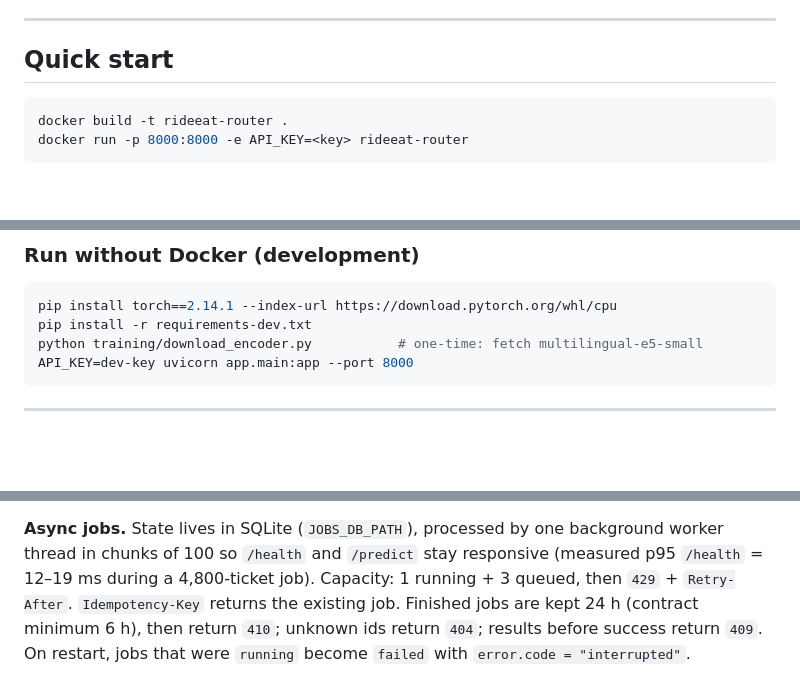
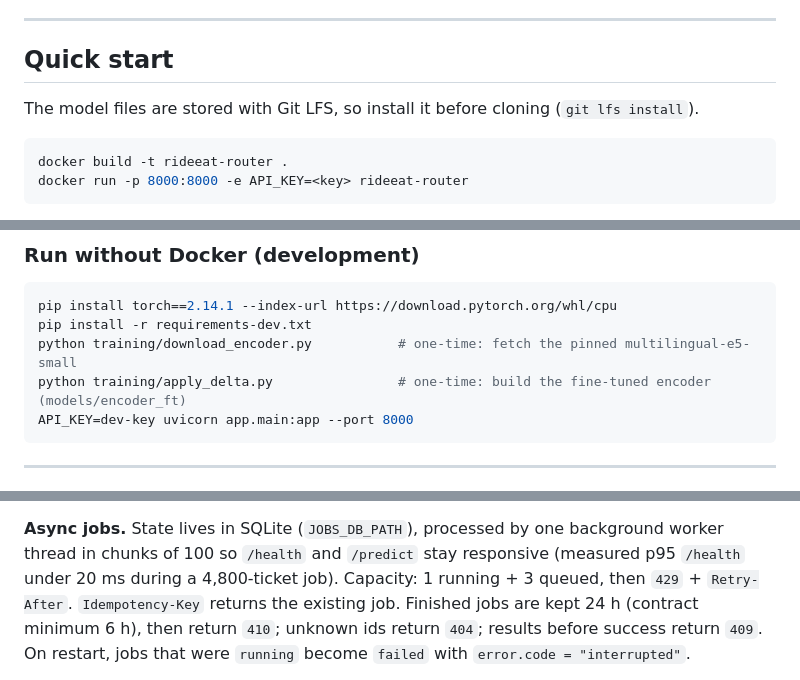
Before and after one commit to Sankha-Kuruppu/Automated-Customer-Ticket-Managemet-System, a Markdown page: README.md, 3 parts joined by grey strips. Rendered like a GitHub page; blank space fills up the shorter version.

Commit message:
README: Git LFS note and missing encoder build step for local runs

````diff
--- a/README.md
+++ b/README.md
@@ -29,6 +29,8 @@ and call transcripts. **No LLM is used**: the model is our own trained classifie
 
 ## Quick start
 
+The model files are stored with Git LFS, so install it before cloning (`git lfs install`).
+
 ```bash
 docker build -t rideeat-router .
 docker run -p 8000:8000 -e API_KEY=<key> rideeat-router
@@ -50,7 +52,8 @@ curl -s -X POST localhost:8000/predict -H "X-API-Key: <key>" -H "Content-Type: a
 ```bash
 pip install torch==2.14.1 --index-url https://download.pytorch.org/whl/cpu
 pip install -r requirements-dev.txt
-python training/download_encoder.py           # one-time: fetch multilingual-e5-small
+python training/download_encoder.py           # one-time: fetch the pinned multilingual-e5-small
+python training/apply_delta.py                # one-time: build the fine-tuned encoder (models/encoder_ft)
 API_KEY=dev-key uvicorn app.main:app --port 8000
 ```
 
@@ -79,7 +82,7 @@ Size limits: 1 MB (`/predict`), 5 MB (`/predict/batch`), 25 MB (`/batch/jobs`).
 Unknown routes / methods return JSON `404` / `405`; no input can produce a 5xx.
 
 **Async jobs.** State lives in SQLite (`JOBS_DB_PATH`), processed by one background worker thread
-in chunks of 100 so `/health` and `/predict` stay responsive (measured p95 `/health` = 12–19 ms
+in chunks of 100 so `/health` and `/predict` stay responsive (measured p95 `/health` under 20 ms
 during a 4,800-ticket job). Capacity: 1 running + 3 queued, then `429` + `Retry-After`.
 `Idempotency-Key` returns the existing job. Finished jobs are kept 24 h (contract minimum 6 h),
 then return `410`; unknown ids return `404`; results before success return `409`. On restart,
````
